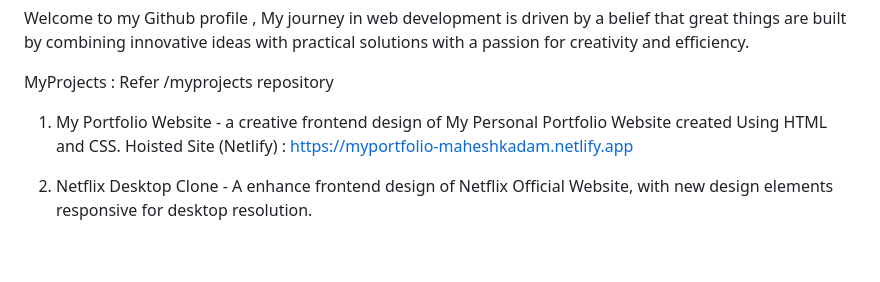
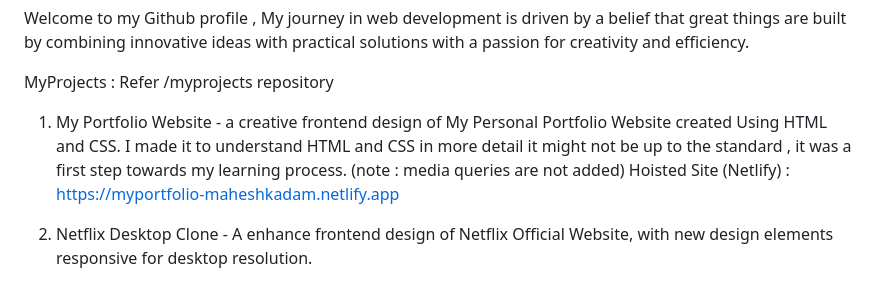
Before and after one commit to MaheshKadam10311/myprojects, a Markdown page: README.md, the part around the change. GitHub-like rendering; blank space fills up the shorter version.

```diff
--- a/README.md
+++ b/README.md
@@ -8,7 +8,7 @@ Welcome to my Github profile , My journey in web development is driven by a beli
 
 MyProjects : Refer /myprojects repository
 
-1. My Portfolio Website - a creative frontend design of My Personal Portfolio Website created Using HTML and CSS.
+1. My Portfolio Website - a creative frontend design of My Personal Portfolio Website created Using HTML and CSS. I made it to understand HTML and CSS in more detail it might not be up to the standard , it was a first step towards my learning process. (note : media queries are not added)
     Hoisted Site (Netlify) : https://myportfolio-maheshkadam.netlify.app
 
  2. Netflix Desktop Clone - A enhance frontend design of Netflix Official Website, with new design elements responsive for desktop resolution.
```
